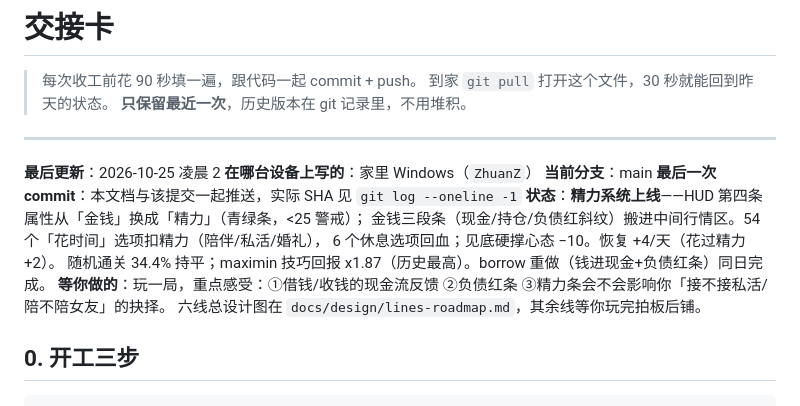
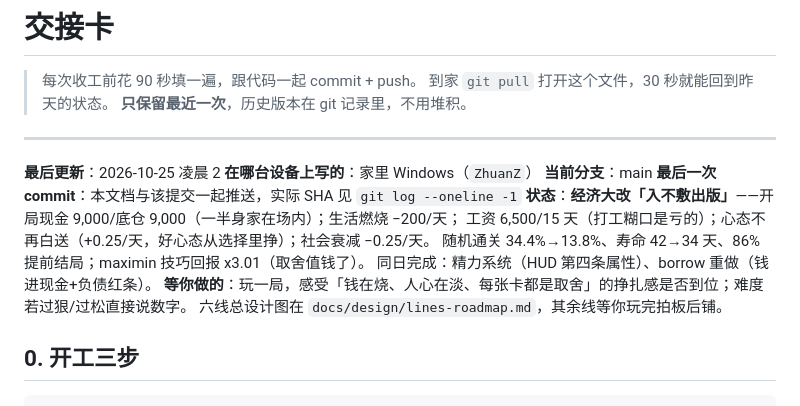
Before and after one commit to ricol-yu/mini-game-stock, a Markdown page: HANDOFF.md, the part around the change. Drawn GitHub-style.

Commit message:
HANDOFF 更新至入不敷出版

```diff
--- a/HANDOFF.md
+++ b/HANDOFF.md
@@ -10,11 +10,11 @@
 **在哪台设备上写的**：家里 Windows（`ZhuanZ`）
 **当前分支**：main
 **最后一次 commit**：本文档与该提交一起推送，实际 SHA 见 `git log --oneline -1`
-**状态**：**精力系统上线**——HUD 第四条属性从「金钱」换成「精力」（青绿条，<25 警戒）；
-金钱三段条（现金/持仓/负债红斜纹）搬进中间行情区。54 个「花时间」选项扣精力（陪伴/私活/婚礼），
-6 个休息选项回血；见底硬撑心态 −10。恢复 +4/天（花过精力 +2）。
-随机通关 34.4% 持平；maximin 技巧回报 x1.87（历史最高）。borrow 重做（钱进现金+负债红条）同日完成。
-**等你做的**：玩一局，重点感受：①借钱/收钱的现金流反馈 ②负债红条 ③精力条会不会影响你「接不接私活/陪不陪女友」的抉择。
+**状态**：**经济大改「入不敷出版」**——开局现金 9,000/底仓 9,000（一半身家在场内）；生活燃烧 −200/天；
+工资 6,500/15 天（打工糊口是亏的）；心态不再白送（+0.25/天，好心态从选择里挣）；社会衰减 −0.25/天。
+随机通关 34.4%→13.8%、寿命 42→34 天、86% 提前结局；maximin 技巧回报 x3.01（取舍值钱了）。
+同日完成：精力系统（HUD 第四条属性）、borrow 重做（钱进现金+负债红条）。
+**等你做的**：玩一局，感受「钱在烧、人心在淡、每张卡都是取舍」的挣扎感是否到位；难度若过狠/过松直接说数字。
 六线总设计图在 `docs/design/lines-roadmap.md`，其余线等你玩完拍板后铺。
 
 ## 0. 开工三步
```
